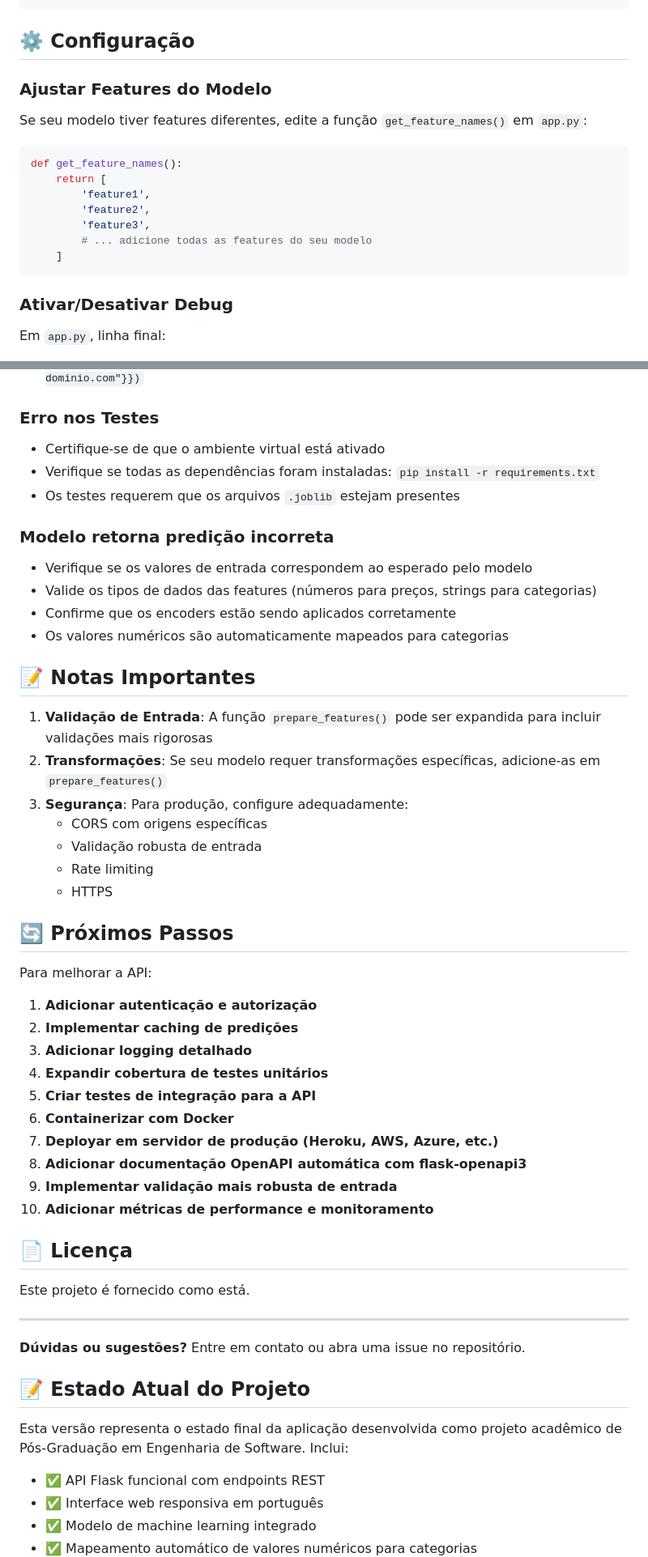
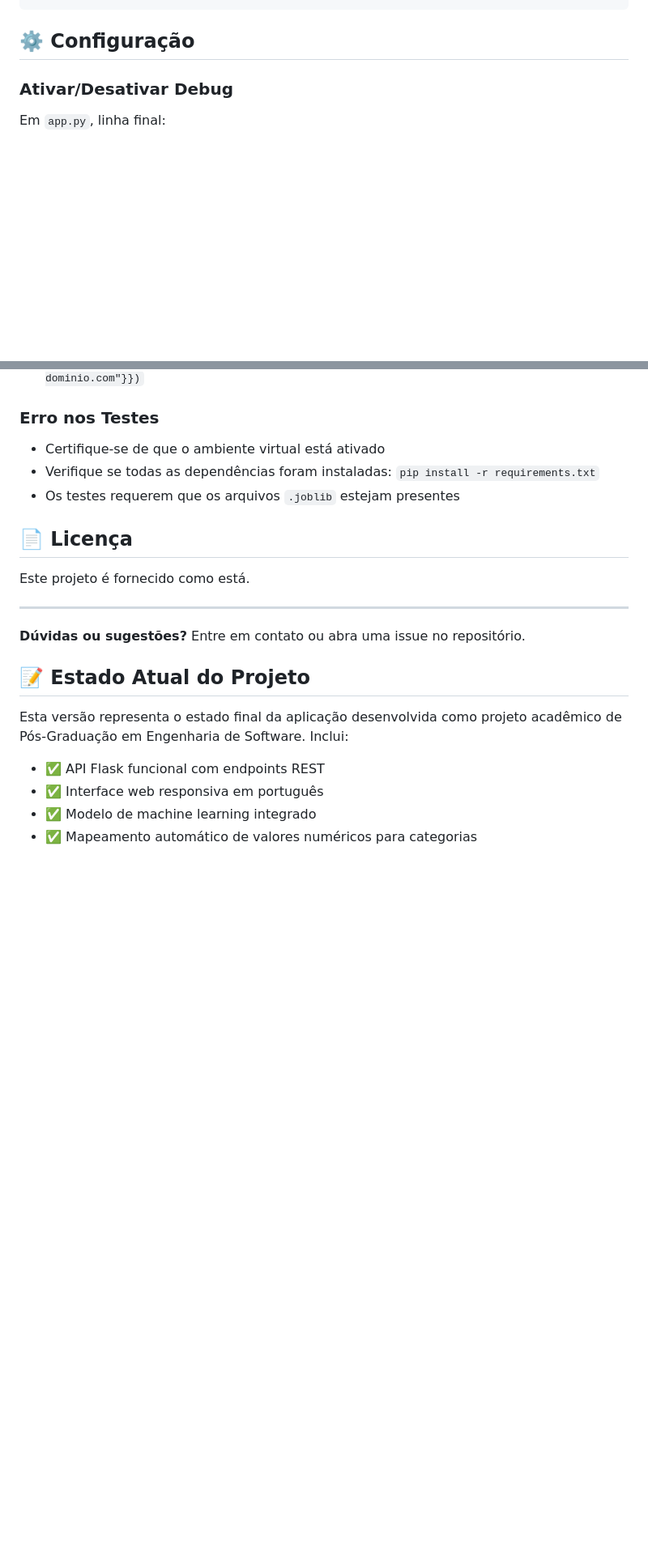
Before and after one commit to leobri93/postgraduate-software-engineer-car-classifier, a Markdown page: README.md, 2 parts joined by grey strips. Shown at 81% size. Rendered like a GitHub page; blank space fills up the shorter version.

Commit message:
Update README to remove outdated sections

````diff
--- a/README.md
+++ b/README.md
@@ -169,20 +160,6 @@ Retorna informações sobre o modelo carregado.
 ```
 
 ## ⚙️ Configuração
-
-### Ajustar Features do Modelo
-
-Se seu modelo tiver features diferentes, edite a função `get_feature_names()` em `app.py`:
-
-```python
-def get_feature_names():
-    return [
-        'feature1',
-        'feature2',
-        'feature3',
-        # ... adicione todas as features do seu modelo
-    ]
-```
 
 ### Ativar/Desativar Debug
 
@@ -247,37 +224,6 @@ scikit-learn
 - Verifique se todas as dependências foram instaladas: `pip install -r requirements.txt`
 - Os testes requerem que os arquivos `.joblib` estejam presentes
 
-### Modelo retorna predição incorreta
-- Verifique se os valores de entrada correspondem ao esperado pelo modelo
-- Valide os tipos de dados das features (números para preços, strings para categorias)
-- Confirme que os encoders estão sendo aplicados corretamente
-- Os valores numéricos são automaticamente mapeados para categorias
-
-## 📝 Notas Importantes
-
-1. **Validação de Entrada**: A função `prepare_features()` pode ser expandida para incluir validações mais rigorosas
-2. **Transformações**: Se seu modelo requer transformações específicas, adicione-as em `prepare_features()`
-3. **Segurança**: Para produção, configure adequadamente:
-   - CORS com origens específicas
-   - Validação robusta de entrada
-   - Rate limiting
-   - HTTPS
-
-## 🔄 Próximos Passos
-
-Para melhorar a API:
-
-1. **Adicionar autenticação e autorização**
-2. **Implementar caching de predições**
-3. **Adicionar logging detalhado**
-4. **Expandir cobertura de testes unitários**
-5. **Criar testes de integração para a API**
-6. **Containerizar com Docker**
-7. **Deployar em servidor de produção (Heroku, AWS, Azure, etc.)**
-8. **Adicionar documentação OpenAPI automática com flask-openapi3**
-9. **Implementar validação mais robusta de entrada**
-10. **Adicionar métricas de performance e monitoramento**
-
 ## 📄 Licença
 
 Este projeto é fornecido como está.
````
Also changed, not shown: other parts of README.md (+0 -9 lines).
